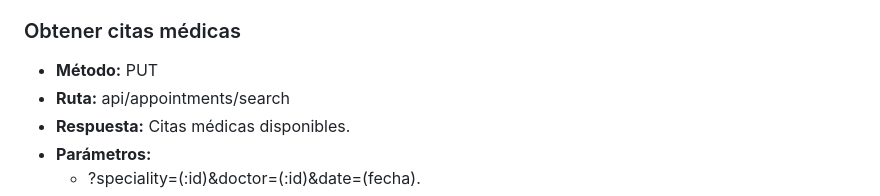
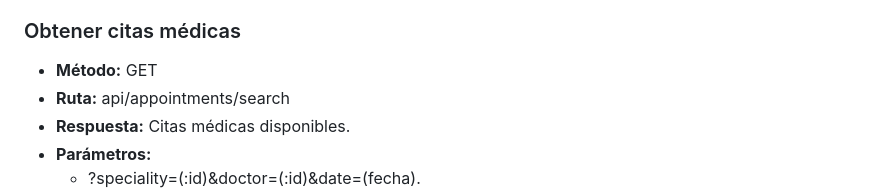
Before and after one commit to hugotoroz/backend-tmc, a Markdown page: readme.md, the part around the change. Drawn GitHub-style.

```diff
--- a/readme.md
+++ b/readme.md
@@ -224,7 +224,7 @@
 
 ### Obtener citas médicas
 
-- **Método:** PUT
+- **Método:** GET
 - **Ruta:** api/appointments/search
 - **Respuesta:** Citas médicas disponibles.
 - **Parámetros:**
```
